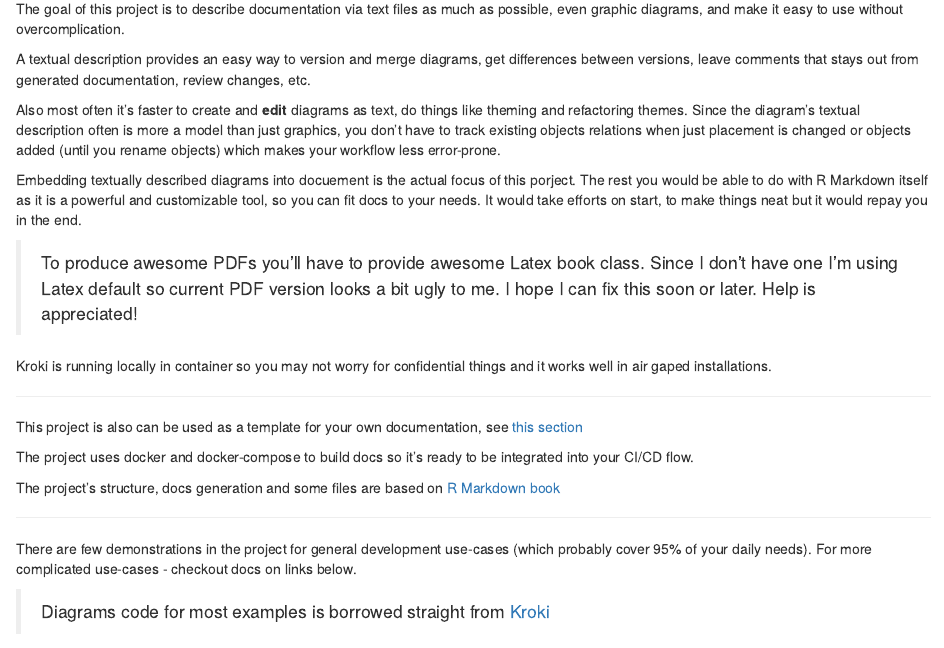
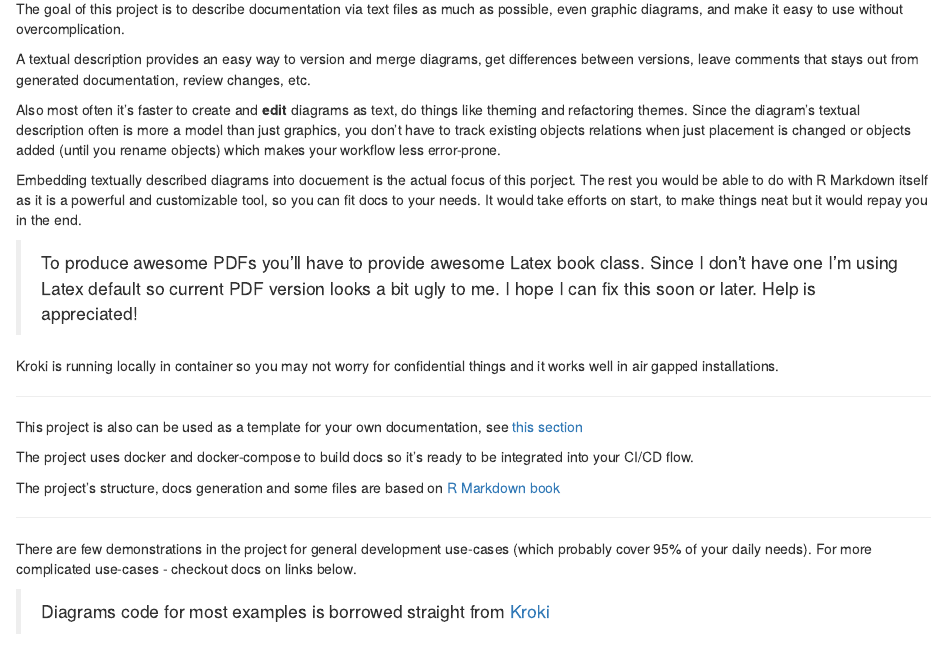
Before and after one commit to Godhart/devdoc-swissknife, an R Markdown document (docs_src/devdoc-swissknife-en/index.Rmd): the page in a window 1100 px wide, from 320 px down. Rendered offline with R 4.5, knitr and Pandoc, with nearby package versions; drawn as R Markdown's standard HTML page in place of the format the file asks for.

Commit message:
[docs][en] index.Rmd - typo fix

```diff
--- a/docs_src/devdoc-swissknife-en/index.Rmd
+++ b/docs_src/devdoc-swissknife-en/index.Rmd
@@ -68,7 +68,7 @@ to make things neat but it would repay you in the end.
 > I hope I can fix this soon or later. Help is appreciated!
 
 Kroki is running locally in container so you may not worry for confidential things and it works well
-in air gaped installations.
+in air gapped installations.
 
 ---
 
```
